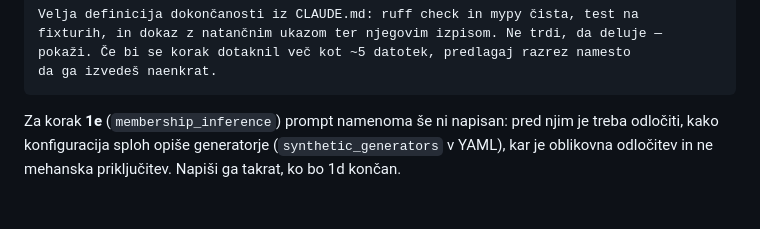
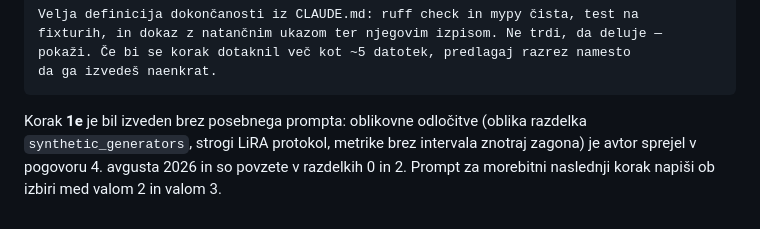
Before and after one commit to ZazoByIntent/RN-Synth-Gen-Sandbox2, a Markdown page: docs/HANDOFF.md, the part around one of its changes. GitHub-like rendering.

````diff
--- a/docs/HANDOFF.md
+++ b/docs/HANDOFF.md
@@ -340,6 +344,7 @@ pokaži. Če bi se korak dotaknil več kot ~5 datotek, predlagaj razrez namesto
 da ga izvedeš naenkrat.
 ```
 
-Za korak **1e** (`membership_inference`) prompt namenoma še ni napisan: pred njim je treba
-odločiti, kako konfiguracija sploh opiše generatorje (`synthetic_generators` v YAML), kar je
-oblikovna odločitev in ne mehanska priključitev. Napiši ga takrat, ko bo 1d končan.
+Korak **1e** je bil izveden brez posebnega prompta: oblikovne odločitve (oblika razdelka
+`synthetic_generators`, strogi LiRA protokol, metrike brez intervala znotraj zagona) je avtor
+sprejel v pogovoru 4. avgusta 2026 in so povzete v razdelkih 0 in 2. Prompt za morebitni
+naslednji korak napiši ob izbiri med valom 2 in valom 3.
````
Also changed, not shown: other parts of docs/HANDOFF.md (+16 -12 lines).
